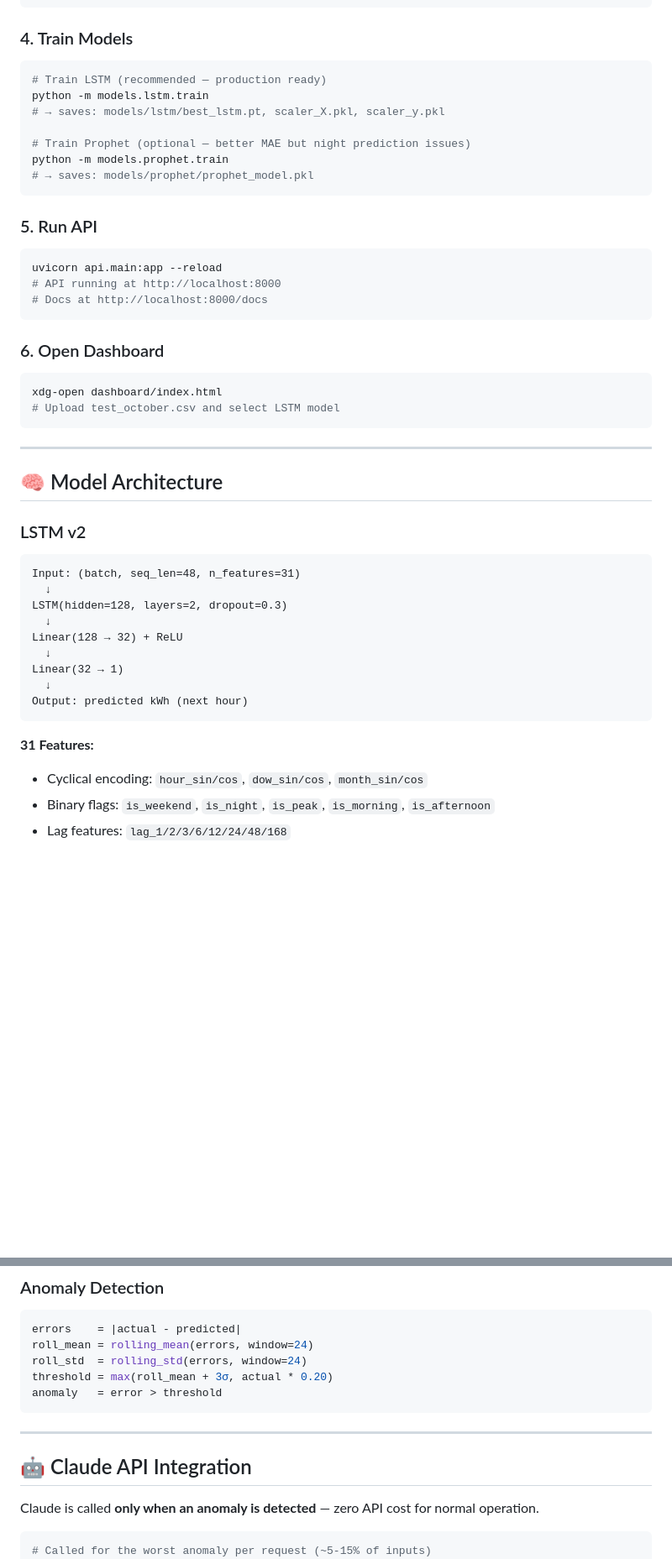
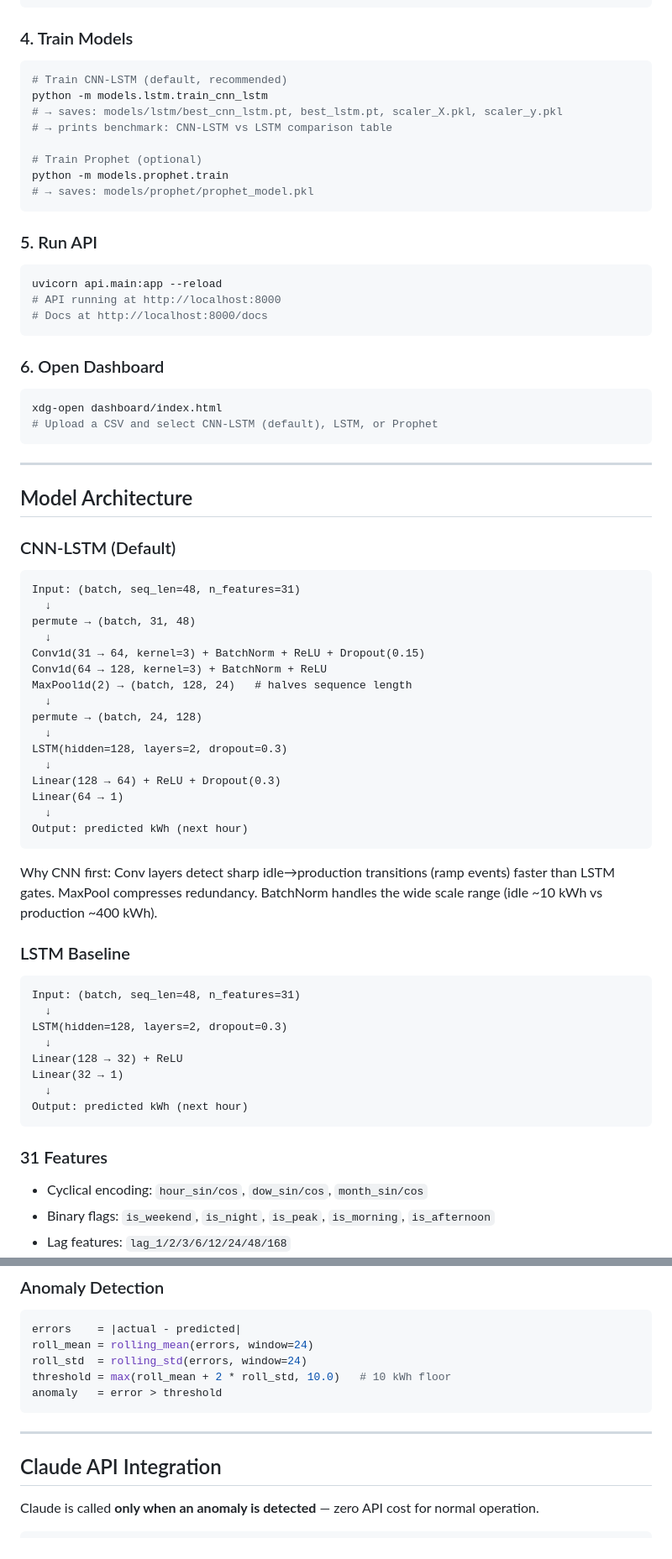
Before and after one commit to Rothvichea/demand-forecast-ai, a Markdown page: README.md, 2 parts joined by grey strips. Shown at 84% size. Rendered like a GitHub page; blank space fills up the shorter version.

````diff
--- a/README.md
+++ b/README.md
@@ -112,11 +115,12 @@ python pipeline/features.py   # builds 31 features
 ### 4. Train Models
 
 ```bash
-# Train LSTM (recommended — production ready)
-python -m models.lstm.train
-# → saves: models/lstm/best_lstm.pt, scaler_X.pkl, scaler_y.pkl
+# Train CNN-LSTM (default, recommended)
+python -m models.lstm.train_cnn_lstm
+# → saves: models/lstm/best_cnn_lstm.pt, best_lstm.pt, scaler_X.pkl, scaler_y.pkl
+# → prints benchmark: CNN-LSTM vs LSTM comparison table
 
-# Train Prophet (optional — better MAE but night prediction issues)
+# Train Prophet (optional)
 python -m models.prophet.train
 # → saves: models/prophet/prophet_model.pkl
 ```
@@ -133,14 +137,37 @@ uvicorn api.main:app --reload
 
 ```bash
 xdg-open dashboard/index.html
-# Upload test_october.csv and select LSTM model
+# Upload a CSV and select CNN-LSTM (default), LSTM, or Prophet
 ```
 
 ---
 
-## 🧠 Model Architecture
+## Model Architecture
 
-### LSTM v2
+### CNN-LSTM (Default)
+
+```
+Input: (batch, seq_len=48, n_features=31)
+  ↓
+permute → (batch, 31, 48)
+  ↓
+Conv1d(31 → 64, kernel=3) + BatchNorm + ReLU + Dropout(0.15)
+Conv1d(64 → 128, kernel=3) + BatchNorm + ReLU
+MaxPool1d(2) → (batch, 128, 24)   # halves sequence length
+  ↓
+permute → (batch, 24, 128)
+  ↓
+LSTM(hidden=128, layers=2, dropout=0.3)
+  ↓
+Linear(128 → 64) + ReLU + Dropout(0.3)
+Linear(64 → 1)
+  ↓
+Output: predicted kWh (next hour)
+```
+
+Why CNN first: Conv layers detect sharp idle→production transitions (ramp events) faster than LSTM gates. MaxPool compresses redundancy. BatchNorm handles the wide scale range (idle ~10 kWh vs production ~400 kWh).
+
+### LSTM Baseline
 
 ```
 Input: (batch, seq_len=48, n_features=31)
@@ -148,13 +175,13 @@ Input: (batch, seq_len=48, n_features=31)
 LSTM(hidden=128, layers=2, dropout=0.3)
   ↓
 Linear(128 → 32) + ReLU
-  ↓
 Linear(32 → 1)
   ↓
 Output: predicted kWh (next hour)
 ```
 
-**31 Features:**
+### 31 Features
+
 - Cyclical encoding: `hour_sin/cos`, `dow_sin/cos`, `month_sin/cos`
 - Binary flags: `is_weekend`, `is_night`, `is_peak`, `is_morning`, `is_afternoon`
 - Lag features: `lag_1/2/3/6/12/24/48/168`
@@ -168,18 +195,17 @@ Output: predicted kWh (next hour)
 errors    = |actual - predicted|
 roll_mean = rolling_mean(errors, window=24)
 roll_std  = rolling_std(errors, window=24)
-threshold = max(roll_mean + 3σ, actual * 0.20)
+threshold = max(roll_mean + 2 * roll_std, 10.0)   # 10 kWh floor
 anomaly   = error > threshold
 ```
 
 ---
 
-## 🤖 Claude API Integration
+## Claude API Integration
 
 Claude is called **only when an anomaly is detected** — zero API cost for normal operation.
 
 ```python
-# Called for the worst anomaly per request (~5-15% of inputs)
 result = explain_anomaly(
     anomaly_info = {
         "is_anomaly": True,
````
Also changed, not shown: other parts of README.md (+57 -64 lines).
